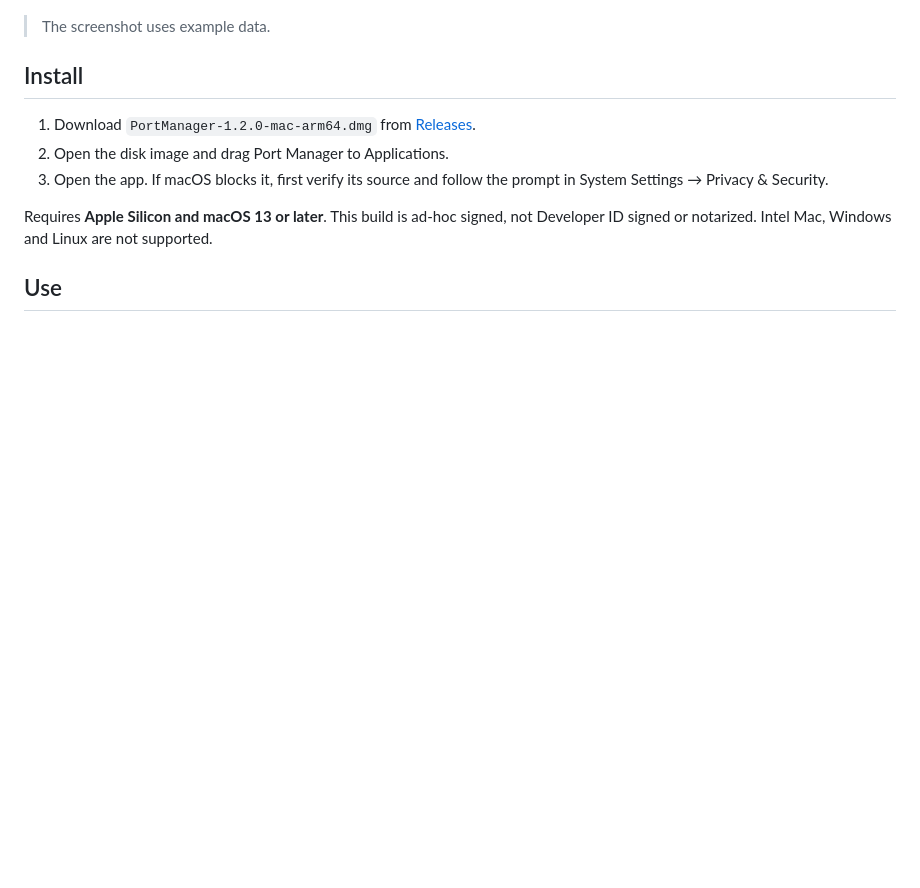
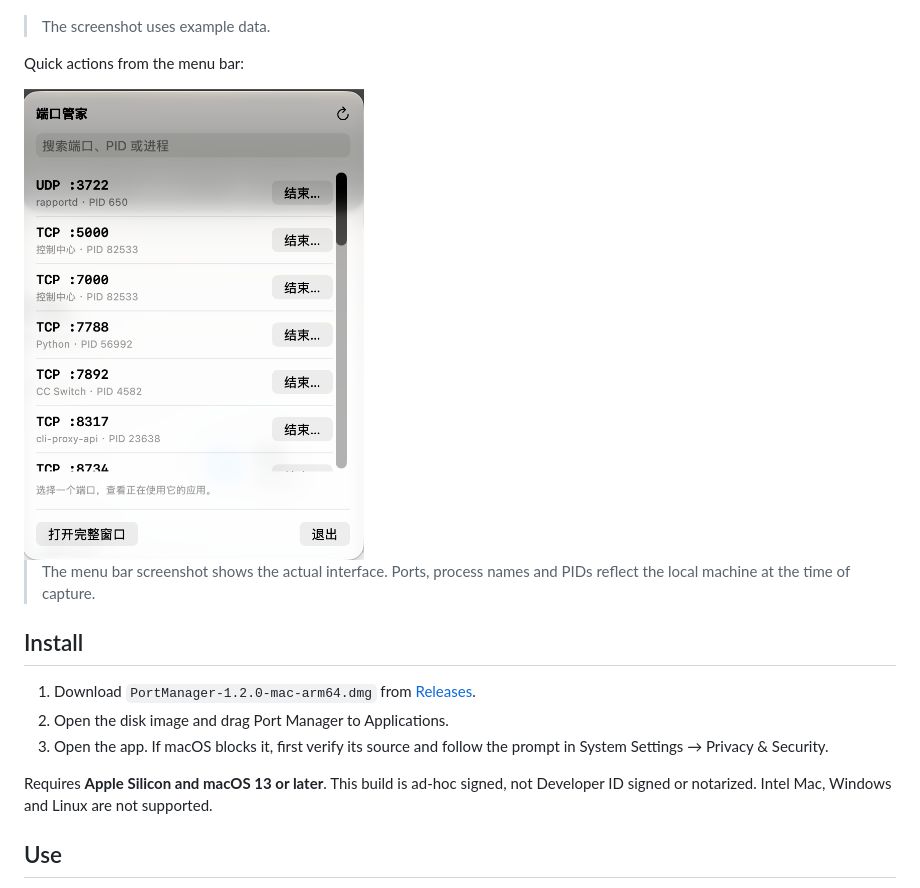
Before and after one commit to TpCBB/port-manager, a Markdown page: README.en.md, the part around the change. GitHub-like rendering; pictures changed too: assets/screenshot-menubar.png (added); blank space fills up the shorter version.

Commit message:
docs: add menu bar screenshot

```diff
--- a/README.en.md
+++ b/README.en.md
@@ -7,6 +7,12 @@ A macOS menu bar utility to find processes using local ports and stop them after
 ![Port Manager with example data](assets/screenshot.png)
 
 > The screenshot uses example data.
+
+Quick actions from the menu bar:
+
+<img src="assets/screenshot-menubar.png" alt="Port Manager menu bar panel with port search, process details and stop controls" width="340">
+
+> The menu bar screenshot shows the actual interface. Ports, process names and PIDs reflect the local machine at the time of capture.
 
 ## Install
 
```
Also changed, not shown: README.md (+6 -0 lines).
